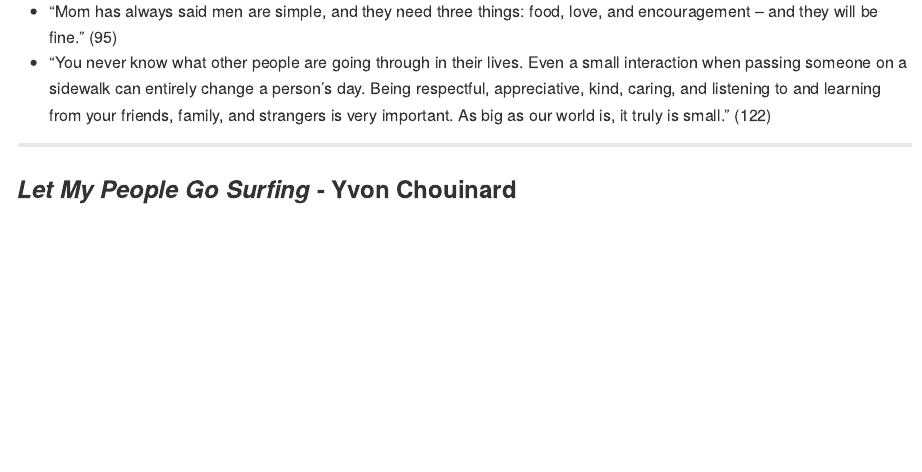
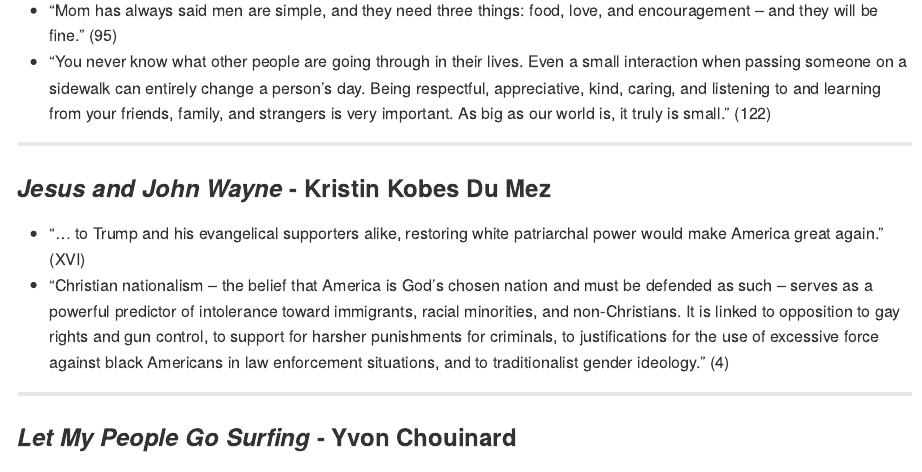
Before and after one commit to chadallison/book_quotes, an R Markdown document (quotes.rmd): the page in a window 1100 px wide, from 2300 px down before the commit and from 2330 px down after it, so that both start at the same text. Rendered offline with R 4.5, knitr and Pandoc, with nearby package versions.

Commit message:
Add files via upload

```diff
--- a/quotes.rmd
+++ b/quotes.rmd
@@ -67,6 +68,13 @@
 
 ___
 
+### *Jesus and John Wayne* - Kristin Kobes Du Mez
+
+- "... to Trump and his evangelical supporters alike, restoring white patriarchal power would make America great again." (XVI)
+- "Christian nationalism -- the belief that America is God's chosen nation and must be defended as such -- serves as a powerful predictor of intolerance toward immigrants, racial minorities, and non-Christians. It is linked to opposition to gay rights and gun control, to support for harsher punishments for criminals, to justifications for the use of excessive force against black Americans in law enforcement situations, and to traditionalist gender ideology." (4)
+
+___
+
 ### *Let My People Go Surfing* - Yvon Chouinard
 
 - "If we could all come to see our consumer products as tools that help us to live our real lives -- rather than as substitutes and surrogates for that life -- we would need many fewer products to be happy. (Naomi Klein, XI)
```
Also changed, not shown: README.md, quotes.rmd (1 more changed lines).
